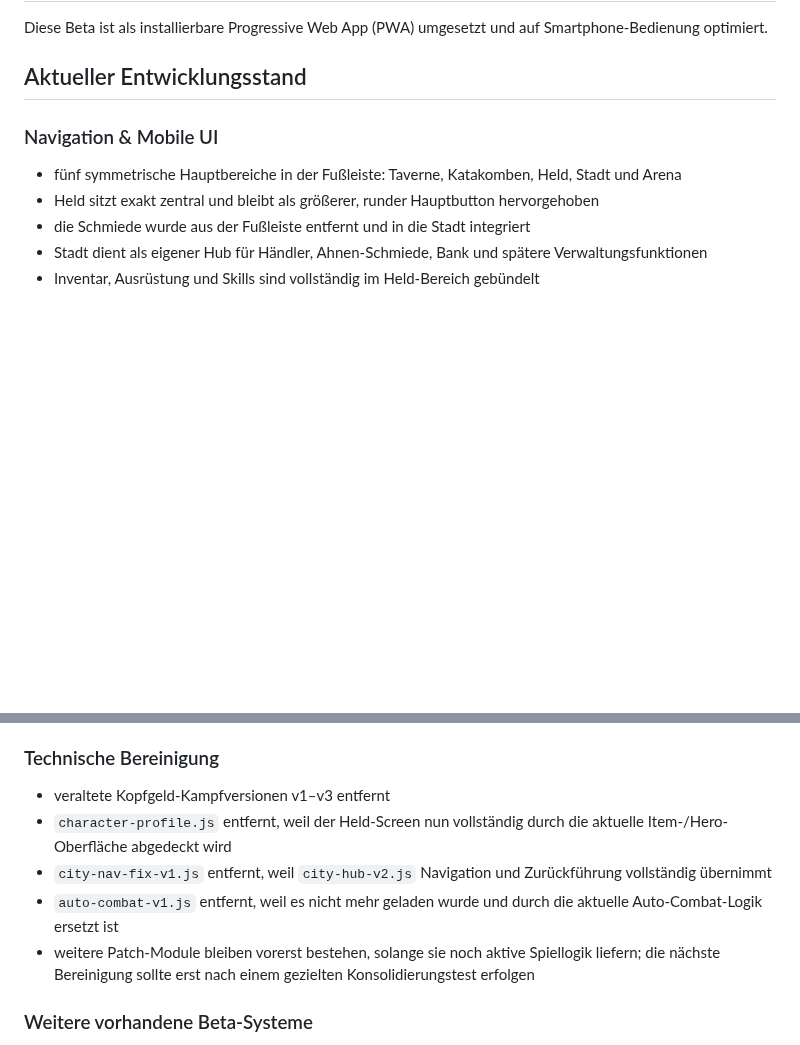
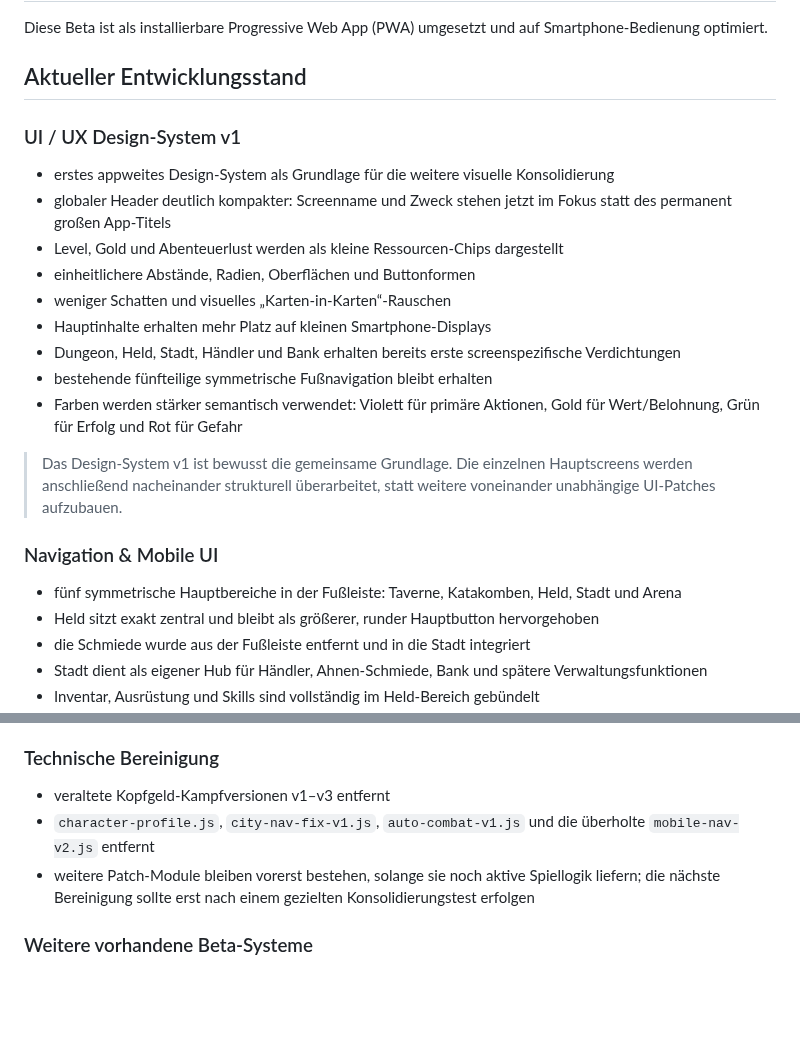
Before and after one commit to 1ordNero/Arcane-Quest, a Markdown page: README.md, 2 parts joined by grey strips. Rendered like a GitHub page; blank space fills up the shorter version.

Commit message:
Document UI UX redesign v1

```diff
--- a/README.md
+++ b/README.md
@@ -3,6 +3,19 @@
 Diese Beta ist als installierbare Progressive Web App (PWA) umgesetzt und auf Smartphone-Bedienung optimiert.
 
 ## Aktueller Entwicklungsstand
+
+### UI / UX Design-System v1
+- erstes appweites Design-System als Grundlage für die weitere visuelle Konsolidierung
+- globaler Header deutlich kompakter: Screenname und Zweck stehen jetzt im Fokus statt des permanent großen App-Titels
+- Level, Gold und Abenteuerlust werden als kleine Ressourcen-Chips dargestellt
+- einheitlichere Abstände, Radien, Oberflächen und Buttonformen
+- weniger Schatten und visuelles „Karten-in-Karten“-Rauschen
+- Hauptinhalte erhalten mehr Platz auf kleinen Smartphone-Displays
+- Dungeon, Held, Stadt, Händler und Bank erhalten bereits erste screenspezifische Verdichtungen
+- bestehende fünfteilige symmetrische Fußnavigation bleibt erhalten
+- Farben werden stärker semantisch verwendet: Violett für primäre Aktionen, Gold für Wert/Belohnung, Grün für Erfolg und Rot für Gefahr
+
+> Das Design-System v1 ist bewusst die gemeinsame Grundlage. Die einzelnen Hauptscreens werden anschließend nacheinander strukturell überarbeitet, statt weitere voneinander unabhängige UI-Patches aufzubauen.
 
 ### Navigation & Mobile UI
 - fünf symmetrische Hauptbereiche in der Fußleiste: Taverne, Katakomben, Held, Stadt und Arena
@@ -99,9 +112,7 @@ Diese Beta ist als installierbare Progressive Web App (PWA) umgesetzt und auf Sm
 
 ### Technische Bereinigung
 - veraltete Kopfgeld-Kampfversionen v1–v3 entfernt
-- `character-profile.js` entfernt, weil der Held-Screen nun vollständig durch die aktuelle Item-/Hero-Oberfläche abgedeckt wird
-- `city-nav-fix-v1.js` entfernt, weil `city-hub-v2.js` Navigation und Zurückführung vollständig übernimmt
-- `auto-combat-v1.js` entfernt, weil es nicht mehr geladen wurde und durch die aktuelle Auto-Combat-Logik ersetzt ist
+- `character-profile.js`, `city-nav-fix-v1.js`, `auto-combat-v1.js` und die überholte `mobile-nav-v2.js` entfernt
 - weitere Patch-Module bleiben vorerst bestehen, solange sie noch aktive Spiellogik liefern; die nächste Bereinigung sollte erst nach einem gezielten Konsolidierungstest erfolgen
 
 ### Weitere vorhandene Beta-Systeme
```
